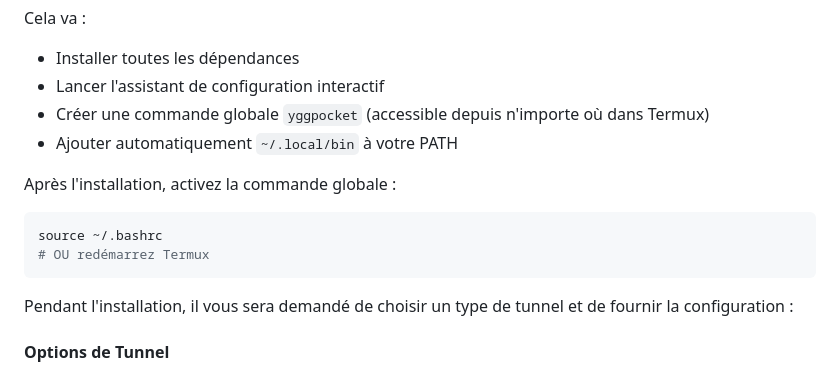
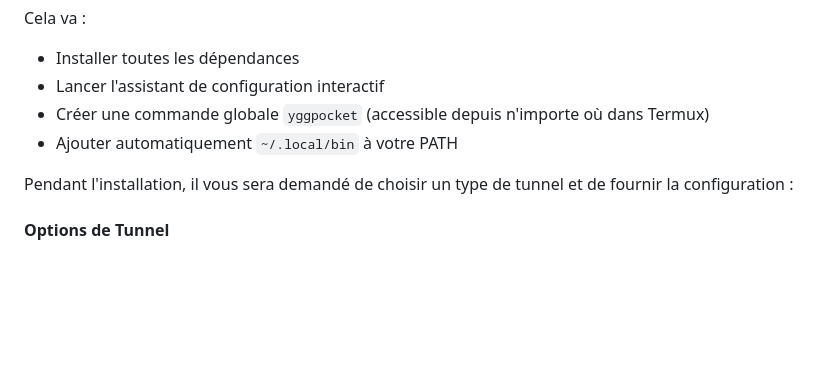
Before and after one commit to Telkaoss/YggPocket, a Markdown page: READMEFR.md, the part around the change. Drawn GitHub-style; blank space fills up the shorter version.

````diff
--- a/READMEFR.md
+++ b/READMEFR.md
@@ -59,12 +59,6 @@ Cela va :
 - Lancer l'assistant de configuration interactif
 - Créer une commande globale `yggpocket` (accessible depuis n'importe où dans Termux)
 - Ajouter automatiquement `~/.local/bin` à votre PATH
-
-Après l'installation, activez la commande globale :
-```bash
-source ~/.bashrc
-# OU redémarrez Termux
-```
 
 Pendant l'installation, il vous sera demandé de choisir un type de tunnel et de fournir la configuration :
 
````
